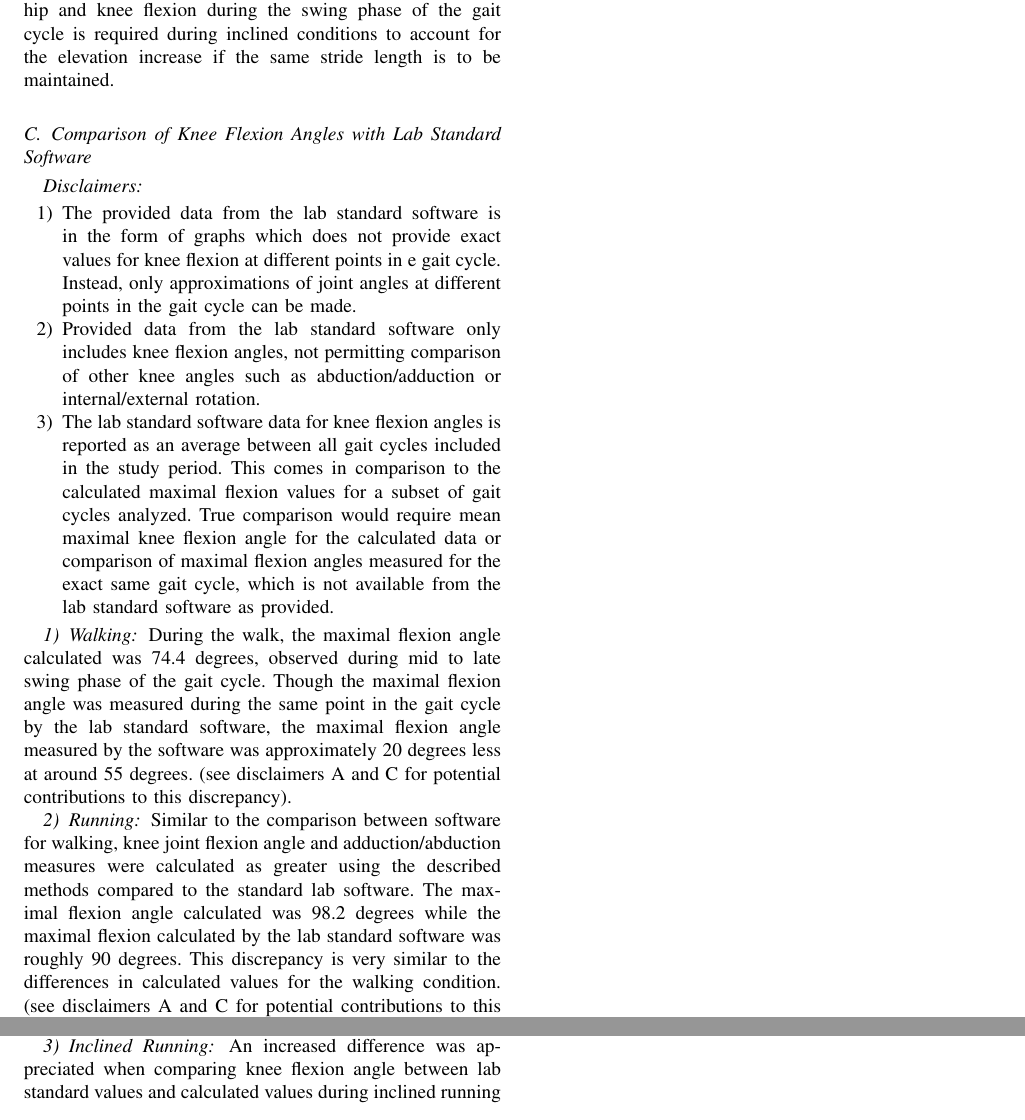
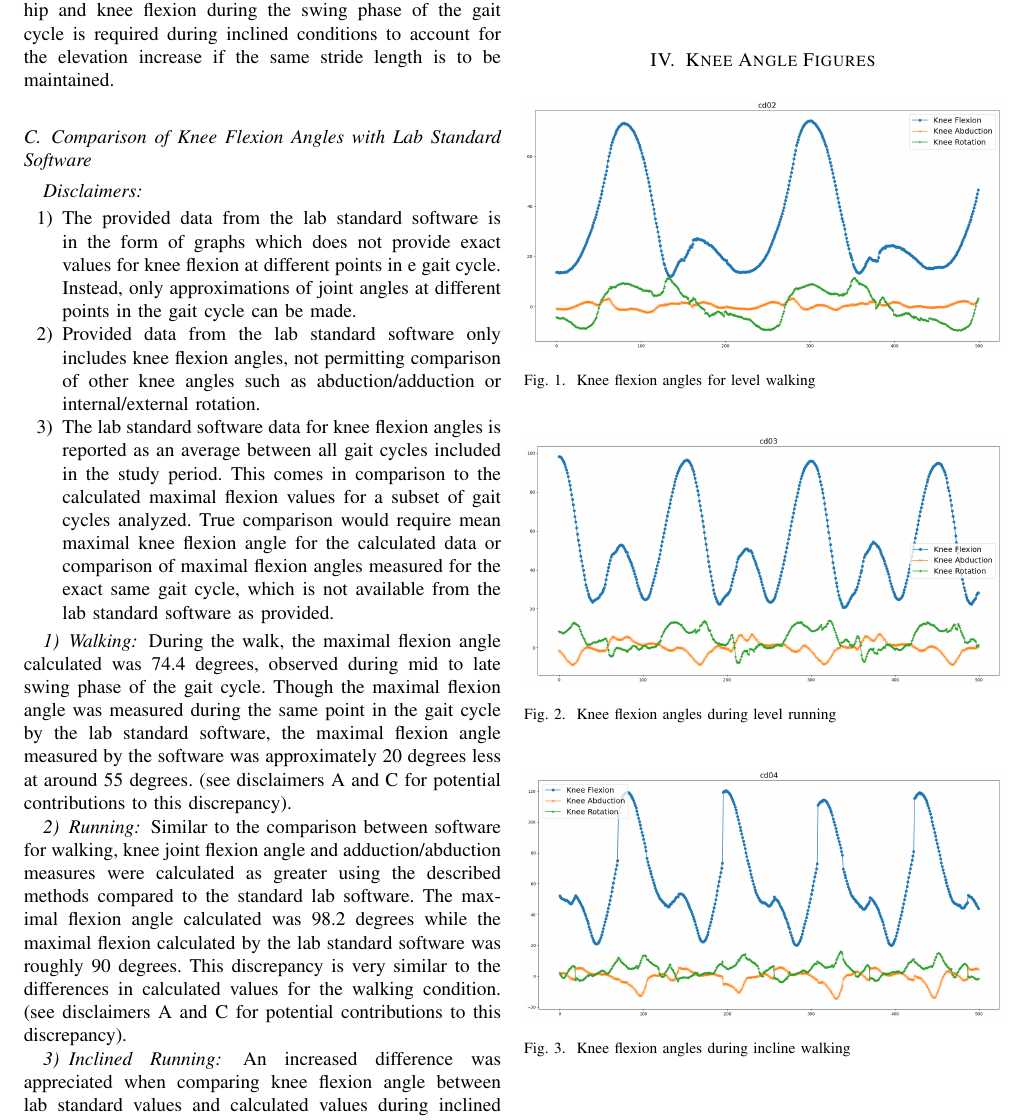
Before and after one commit to ajensen1234/joint-angle-modeling, a LaTeX paper (report/andrew_john_report.tex): two parts of page 3 of 3 before the commit and part of page 3 of 3 after it, the two joined at a grey line, cut so that both start at the same text. Compiled offline with pdfLaTeX.

Commit message:
Fixed up final few figures and added to doc

```diff
--- a/report/andrew_john_report.tex
+++ b/report/andrew_john_report.tex
@@ -170,5 +170,20 @@
     Similar to the comparison between software for walking, knee joint flexion angle and adduction/abduction measures were calculated as greater using the described methods compared to the standard lab software. The maximal flexion angle calculated was 98.2 degrees while the maximal flexion calculated by the lab standard software was roughly 90 degrees. This discrepancy is very similar to the differences in calculated values for the walking condition. (see disclaimers A and C for potential contributions to this discrepancy).
     \subsubsection{Inclined Running}
     An increased difference was appreciated when comparing knee flexion angle between lab standard values and calculated values during inclined running conditions. Calculated maximal flexion angle was 120.7 degrees compared to an average of approximately 90 degrees from the lab standard software. (see disclaimers A and C for potential contributions to this discrepancy).
+    \newline \newline \newline
+    \newline \newline \newline
+    \section{Knee Angle Figures}
+    \begin{figure}[ht]
+        \includegraphics[width = \linewidth]{figs/cd02.png}
+        \caption{Knee flexion angles for level walking}
+    \end{figure}
+    \begin{figure}[ht]
+        \includegraphics[width = \linewidth]{figs/cd03.png}
+        \caption{Knee flexion angles during level running}
+    \end{figure}
+    \begin{figure}[ht]
+        \includegraphics[width = \linewidth]{figs/cd04.png}
+        \caption{Knee flexion angles during incline walking}
+    \end{figure}
 
 \end{document}
```
Also changed, not shown: report/andrew_john_report.pdf, report/figs/cd02.png (added), report/figs/cd03.png (added), report/figs/cd04.png (added), report/figs/cd05.png (added), 2 other files.
